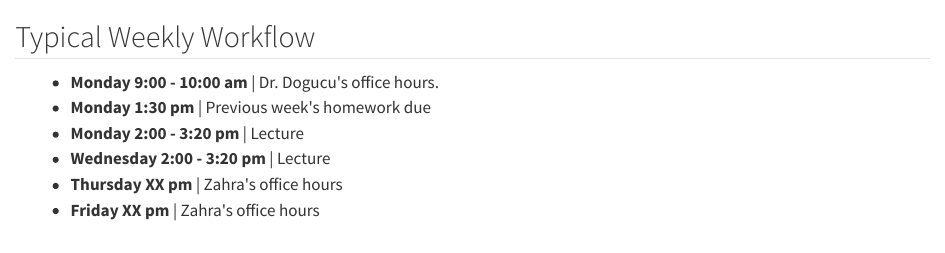
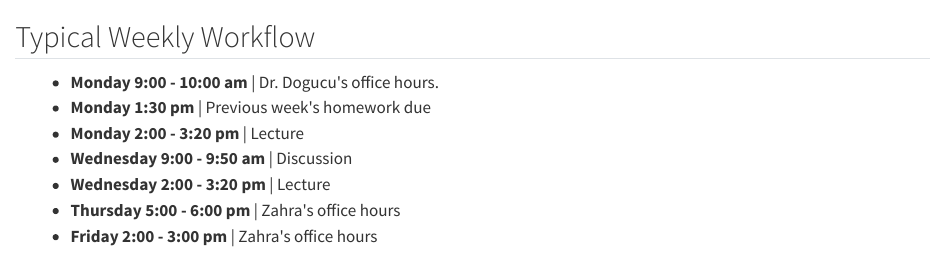
Before and after one commit to mdogucu/stats115-wi24-website, a Quarto document (specific-content/index/01c-week-workflow.qmd): the page in a window 1100 px wide, from its top. Rendered offline with R 4.5, knitr and Pandoc in place of Quarto, with nearby package versions.

Commit message:
add Zahra's info

```diff
--- a/_variables.yml
+++ b/_variables.yml
@@ -32,6 +32,6 @@ ta:
   pronoun: "she/her"
   photo: "img/zahra-moslemi.jpeg"
   audio: "zahra-moslemi.mp3"
-  office-hours: "W TBD and F TBD pm in person and online"
+  office-hours: "Thu 5-6 pm and F 2-3 pm in person and online"
   office: "DBH 2013"
-  zoom: ""
+  zoom: "https://uci.zoom.us/j/93315439415"
--- a/specific-content/index/01c-week-workflow.qmd
+++ b/specific-content/index/01c-week-workflow.qmd
@@ -12,9 +12,10 @@
     		<li> <b>Monday 9:00 - 10:00 am</b> | Dr. Dogucu's office hours. </li>
     		<li> <b>Monday 1:30 pm</b> | Previous week's homework due </li>
     		<li> <b>Monday 2:00 - 3:20 pm</b> | Lecture </li>
+    		<li> <b>Wednesday 9:00 - 9:50 am</b> | Discussion </li>
     		<li> <b>Wednesday 2:00 - 3:20 pm</b> | Lecture </li>
-    		<li> <b>Thursday XX pm</b> | Zahra's office hours </li>
-    		<li> <b>Friday XX pm</b> | Zahra's office hours </li>
+    		<li> <b>Thursday 5:00 - 6:00 pm</b> | Zahra's office hours </li>
+    		<li> <b>Friday 2:00 - 3:00 pm</b> | Zahra's office hours </li>
 
     	</ul>
     </div>
```
Also changed, not shown: docs/search.json, 6 other files.
